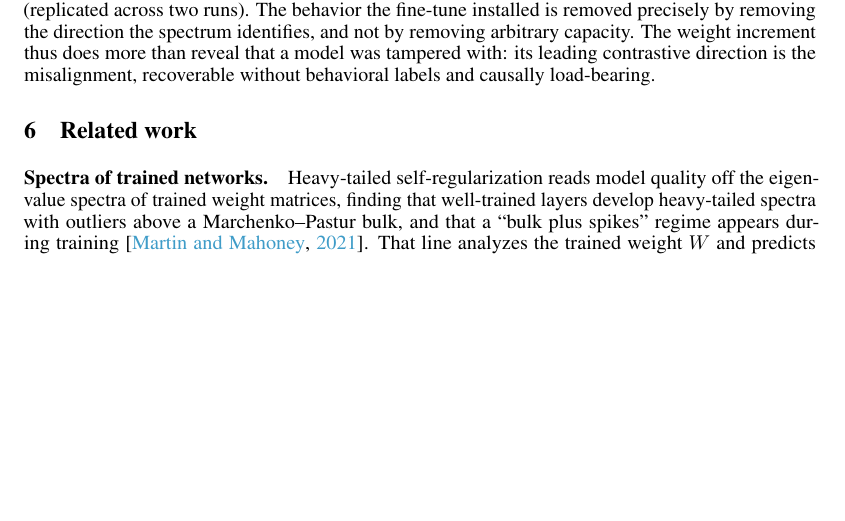
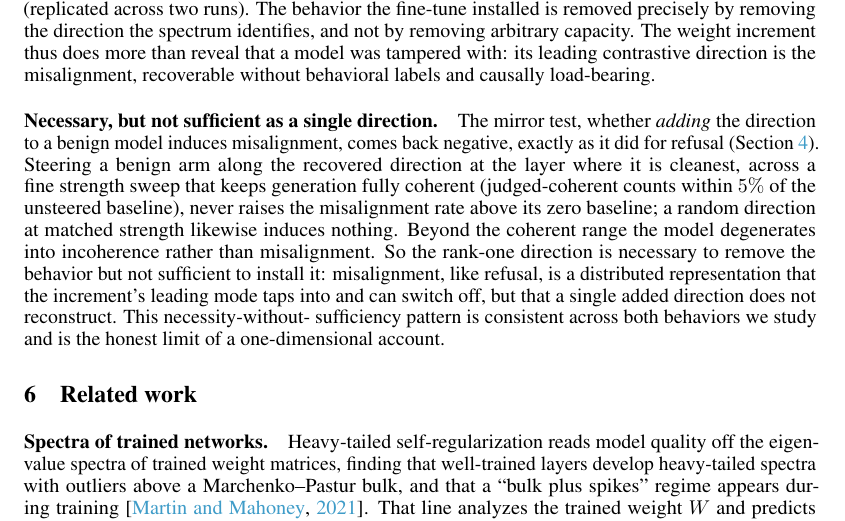
Before and after one commit to aryan-cs/alignment-geometry, a LaTeX paper (paper/main.tex, which reads paper/sections/misalignment.tex): part of page 9 of 12, cut so that both start at the same text, the shorter picture padded with empty space. Compiled offline with pdfLaTeX.

Commit message:
Finalize sufficiency: necessary but not single-direction sufficient (coherent null)
Fine alpha sweep (0.05-0.5) stays fully coherent (n_ok 159-166 vs baseline 168)
and shows 0% induced misalignment at every strength; random control likewise.
So the misalignment direction is causally NECESSARY (ablate->0%) but a rank-one
addition is NOT sufficient to install it — a clean, coherence-controlled null,
consistent with the refusal finding. Misalignment section now complete.

Co-Authored-By: Claude Opus 4.8 <noreply@anthropic.com>

```diff
--- a/paper/sections/misalignment.tex
+++ b/paper/sections/misalignment.tex
@@ -76,5 +76,18 @@ removed precisely by removing the direction the spectrum identifies, and not by
 removing arbitrary capacity. The weight increment thus does more than reveal that
 a model was tampered with: its leading contrastive direction is the
 misalignment, recoverable without behavioral labels and causally load-bearing.
-% SUFFICIENCY paragraph pending the fine-alpha (0.05-0.5) coherent-regime sweep
-% (causal_misalign_fine.json); do not assert the null until that lands.
+
+\paragraph{Necessary, but not sufficient as a single direction.}
+The mirror test, whether \emph{adding} the direction to a benign model induces
+misalignment, comes back negative, exactly as it did for refusal
+(Section~\ref{sec:causal}). Steering a benign arm along the recovered direction at
+the layer where it is cleanest, across a fine strength sweep that keeps generation
+fully coherent (judged-coherent counts within $5\%$ of the unsteered baseline),
+never raises the misalignment rate above its zero baseline; a random direction at
+matched strength likewise induces nothing. Beyond the coherent range the model
+degenerates into incoherence rather than misalignment. So the rank-one direction is necessary to remove the behavior but
+not sufficient to install it: misalignment, like refusal, is a distributed
+representation that the increment's leading mode taps into and can switch off, but
+that a single added direction does not reconstruct. This necessity-without-
+sufficiency pattern is consistent across both behaviors we study and is the honest
+limit of a one-dimensional account.
```
Also changed, not shown: docs/paper.pdf, 1 other file.
